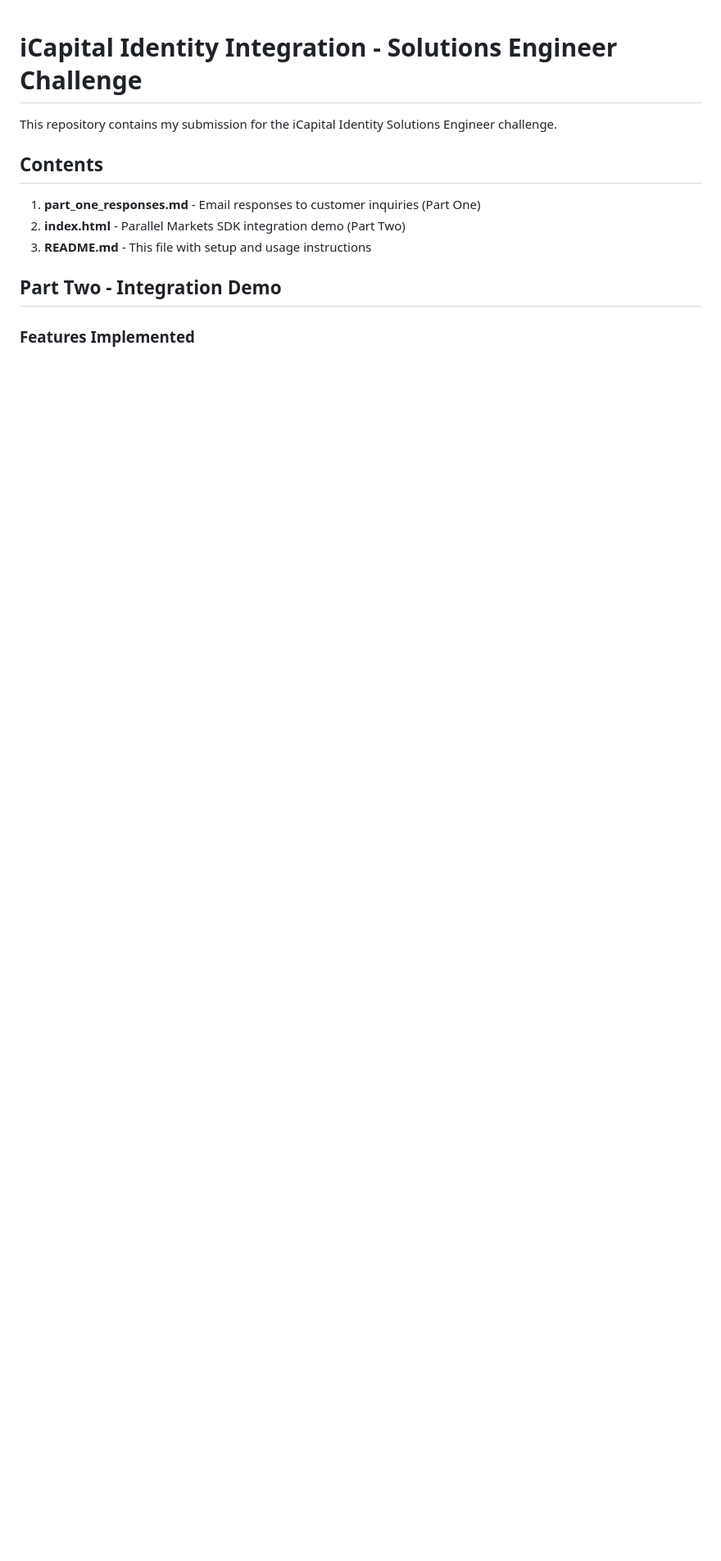
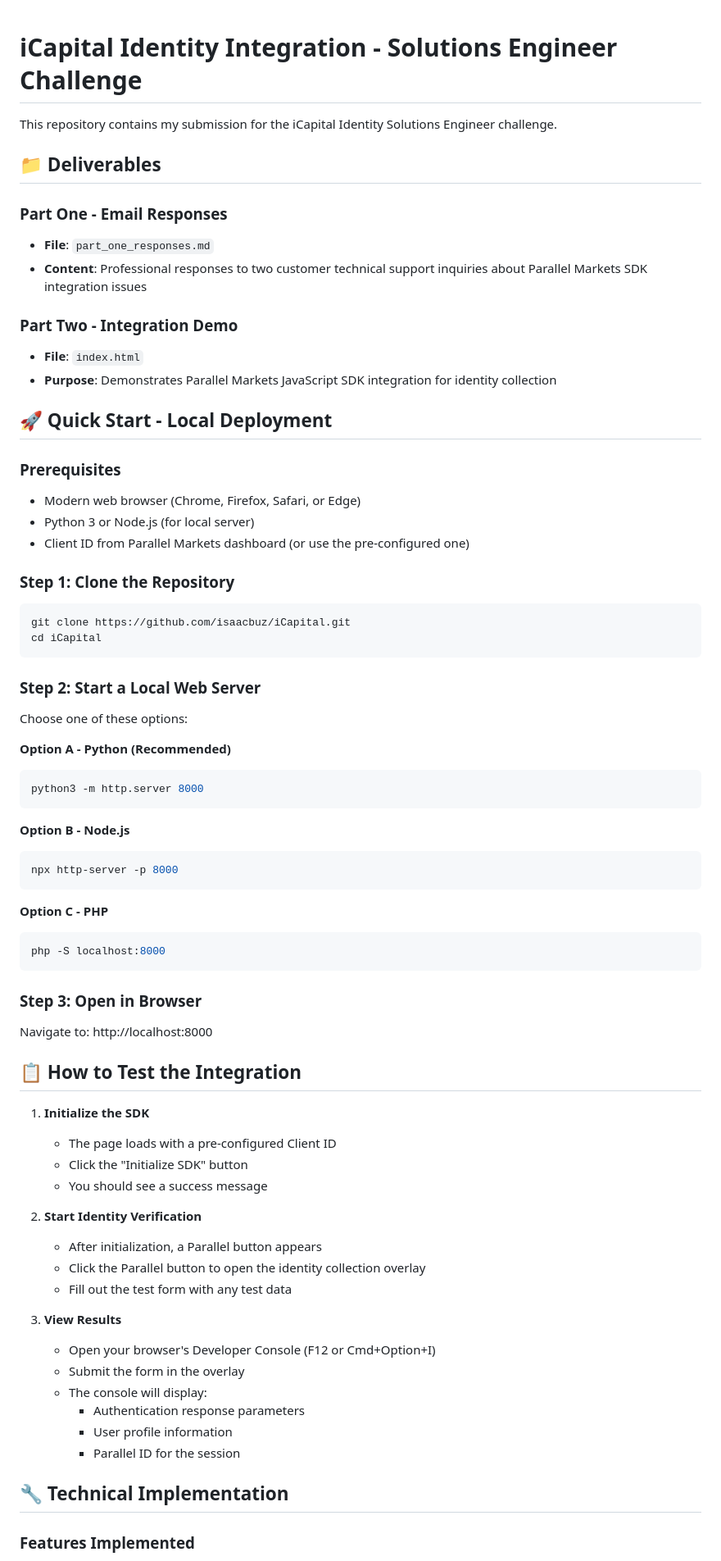
Before and after one commit to isaacbuz/iCapital, a Markdown page: README.md, the part around the change printed below. Shown: that part at 82% size. GitHub-like rendering; blank space fills up the shorter version.

````diff
--- a/README.md
+++ b/README.md
@@ -2,12 +2,71 @@
 
 This repository contains my submission for the iCapital Identity Solutions Engineer challenge.
 
-## Contents
+## 📁 Deliverables
 
-1. **part_one_responses.md** - Email responses to customer inquiries (Part One)
-2. **index.html** - Parallel Markets SDK integration demo (Part Two)
-3. **README.md** - This file with setup and usage instructions
+### Part One - Email Responses
+- **File**: `part_one_responses.md`
+- **Content**: Professional responses to two customer technical support inquiries about Parallel Markets SDK integration issues
 
-## Part Two - Integration Demo
+### Part Two - Integration Demo
+- **File**: `index.html`
+- **Purpose**: Demonstrates Parallel Markets JavaScript SDK integration for identity collection
+
+## 🚀 Quick Start - Local Deployment
+
+### Prerequisites
+- Modern web browser (Chrome, Firefox, Safari, or Edge)
+- Python 3 or Node.js (for local server)
+- Client ID from Parallel Markets dashboard (or use the pre-configured one)
+
+### Step 1: Clone the Repository
+```bash
+git clone https://github.com/isaacbuz/iCapital.git
+cd iCapital
+```
+
+### Step 2: Start a Local Web Server
+
+Choose one of these options:
+
+**Option A - Python (Recommended)**
+```bash
+python3 -m http.server 8000
+```
+
+**Option B - Node.js**
+```bash
+npx http-server -p 8000
+```
+
+**Option C - PHP**
+```bash
+php -S localhost:8000
+```
+
+### Step 3: Open in Browser
+Navigate to: http://localhost:8000
+
+## 📋 How to Test the Integration
+
+1. **Initialize the SDK**
+   - The page loads with a pre-configured Client ID
+   - Click the "Initialize SDK" button
+   - You should see a success message
+
+2. **Start Identity Verification**
+   - After initialization, a Parallel button appears
+   - Click the Parallel button to open the identity collection overlay
+   - Fill out the test form with any test data
+
+3. **View Results**
+   - Open your browser's Developer Console (F12 or Cmd+Option+I)
+   - Submit the form in the overlay
+   - The console will display:
+     - Authentication response parameters
+     - User profile information
+     - Parallel ID for the session
+
+## 🔧 Technical Implementation
 
 ### Features Implemented
````
Also changed, not shown: other parts of README.md (+34 -68 lines).
